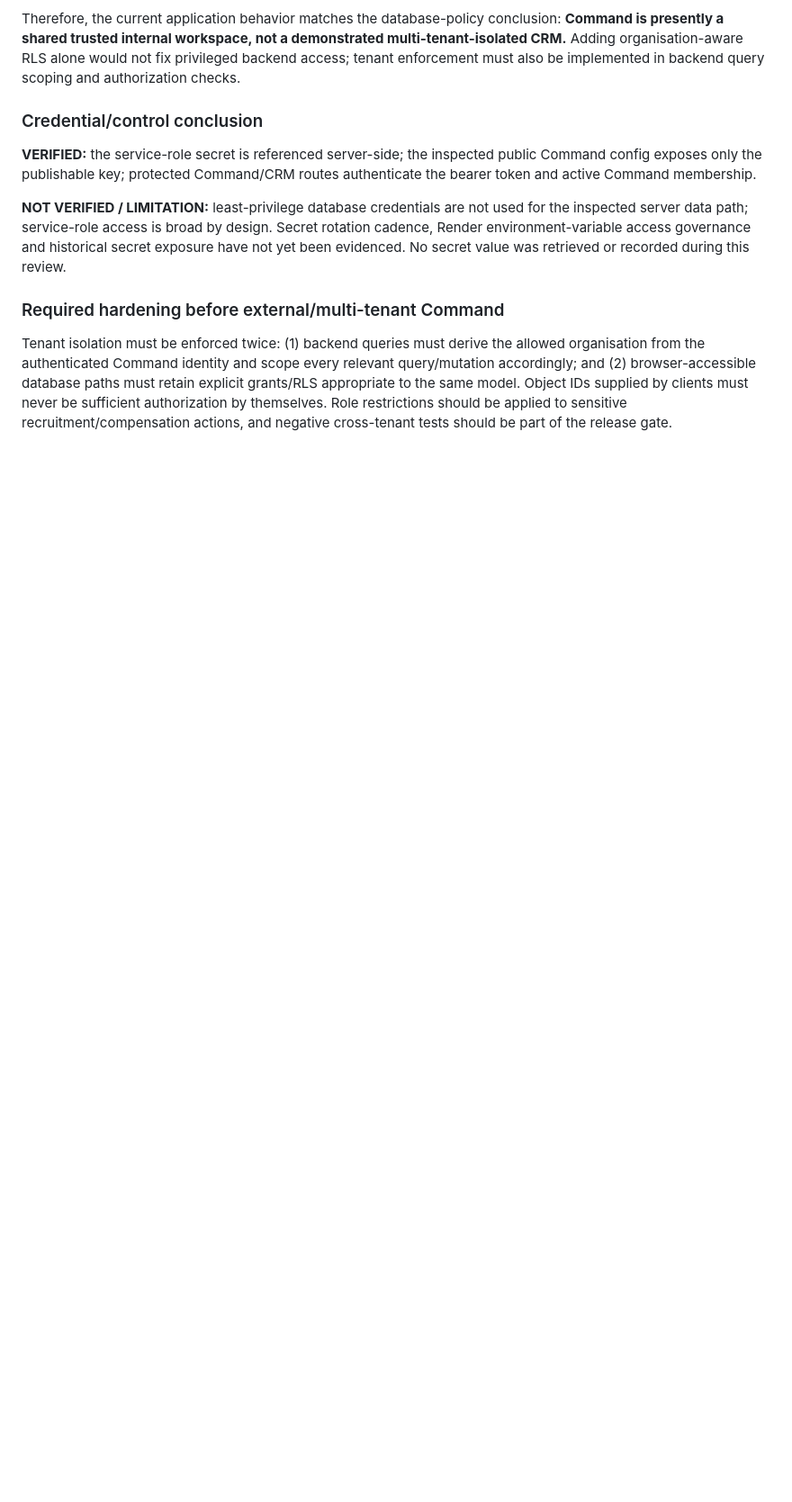
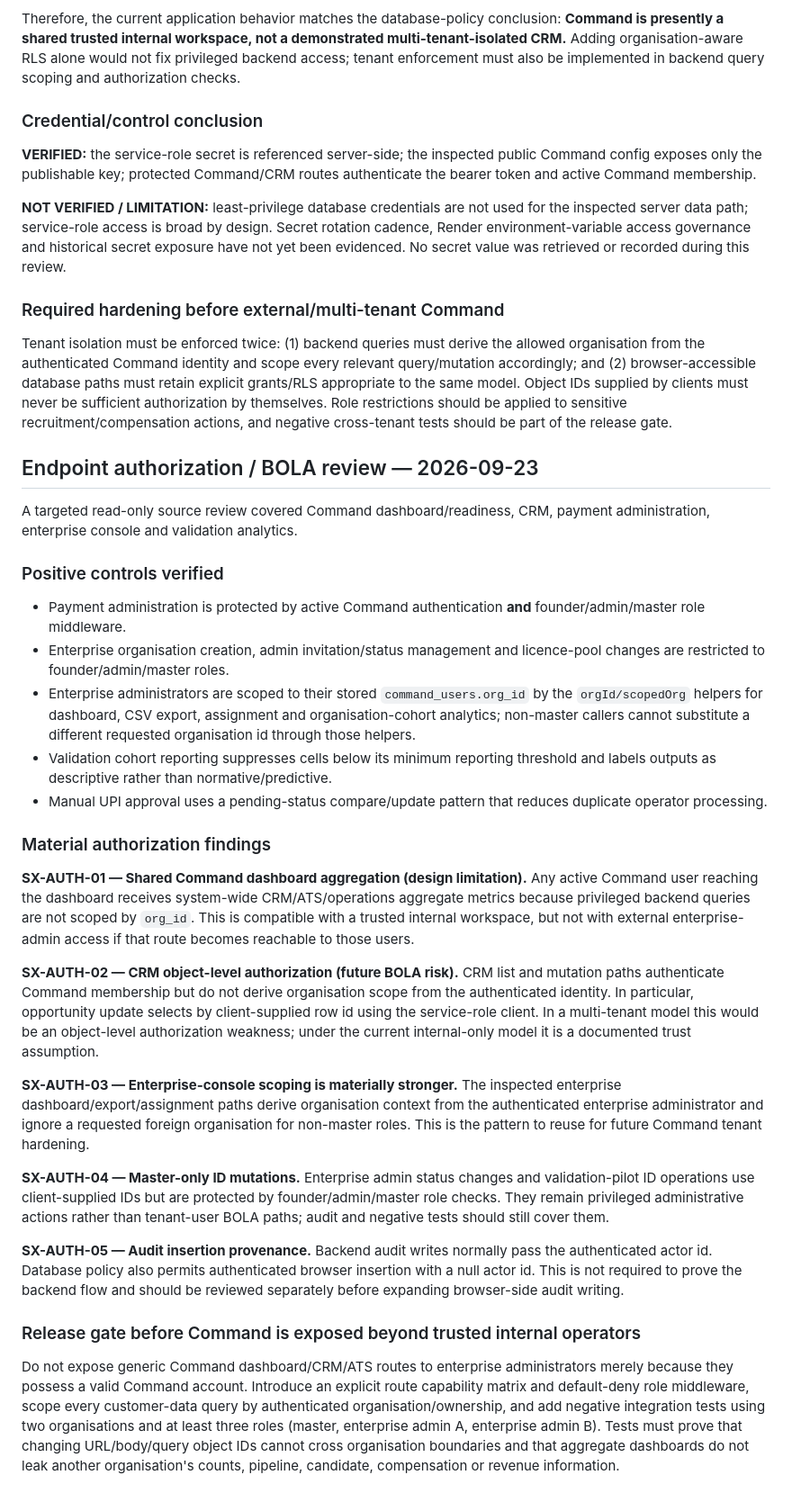
Before and after one commit to sbanhr-a11y/Syntropix, a Markdown page: credibility-assets/enterprise-due-diligence-pack-v1.md, the part around the change. Shown at 90% size. Rendered like a GitHub page; blank space fills up the shorter version.

Commit message:
Record endpoint authorization and BOLA review

```diff
--- a/credibility-assets/enterprise-due-diligence-pack-v1.md
+++ b/credibility-assets/enterprise-due-diligence-pack-v1.md
@@ -160,3 +160,29 @@ Therefore, the current application behavior matches the database-policy conclusi
 
 ### Required hardening before external/multi-tenant Command
 Tenant isolation must be enforced twice: (1) backend queries must derive the allowed organisation from the authenticated Command identity and scope every relevant query/mutation accordingly; and (2) browser-accessible database paths must retain explicit grants/RLS appropriate to the same model. Object IDs supplied by clients must never be sufficient authorization by themselves. Role restrictions should be applied to sensitive recruitment/compensation actions, and negative cross-tenant tests should be part of the release gate.
+
+
+## Endpoint authorization / BOLA review — 2026-09-23
+
+A targeted read-only source review covered Command dashboard/readiness, CRM, payment administration, enterprise console and validation analytics.
+
+### Positive controls verified
+- Payment administration is protected by active Command authentication **and** founder/admin/master role middleware.
+- Enterprise organisation creation, admin invitation/status management and licence-pool changes are restricted to founder/admin/master roles.
+- Enterprise administrators are scoped to their stored `command_users.org_id` by the `orgId/scopedOrg` helpers for dashboard, CSV export, assignment and organisation-cohort analytics; non-master callers cannot substitute a different requested organisation id through those helpers.
+- Validation cohort reporting suppresses cells below its minimum reporting threshold and labels outputs as descriptive rather than normative/predictive.
+- Manual UPI approval uses a pending-status compare/update pattern that reduces duplicate operator processing.
+
+### Material authorization findings
+**SX-AUTH-01 — Shared Command dashboard aggregation (design limitation).** Any active Command user reaching the dashboard receives system-wide CRM/ATS/operations aggregate metrics because privileged backend queries are not scoped by `org_id`. This is compatible with a trusted internal workspace, but not with external enterprise-admin access if that route becomes reachable to those users.
+
+**SX-AUTH-02 — CRM object-level authorization (future BOLA risk).** CRM list and mutation paths authenticate Command membership but do not derive organisation scope from the authenticated identity. In particular, opportunity update selects by client-supplied row id using the service-role client. In a multi-tenant model this would be an object-level authorization weakness; under the current internal-only model it is a documented trust assumption.
+
+**SX-AUTH-03 — Enterprise-console scoping is materially stronger.** The inspected enterprise dashboard/export/assignment paths derive organisation context from the authenticated enterprise administrator and ignore a requested foreign organisation for non-master roles. This is the pattern to reuse for future Command tenant hardening.
+
+**SX-AUTH-04 — Master-only ID mutations.** Enterprise admin status changes and validation-pilot ID operations use client-supplied IDs but are protected by founder/admin/master role checks. They remain privileged administrative actions rather than tenant-user BOLA paths; audit and negative tests should still cover them.
+
+**SX-AUTH-05 — Audit insertion provenance.** Backend audit writes normally pass the authenticated actor id. Database policy also permits authenticated browser insertion with a null actor id. This is not required to prove the backend flow and should be reviewed separately before expanding browser-side audit writing.
+
+### Release gate before Command is exposed beyond trusted internal operators
+Do not expose generic Command dashboard/CRM/ATS routes to enterprise administrators merely because they possess a valid Command account. Introduce an explicit route capability matrix and default-deny role middleware, scope every customer-data query by authenticated organisation/ownership, and add negative integration tests using two organisations and at least three roles (master, enterprise admin A, enterprise admin B). Tests must prove that changing URL/body/query object IDs cannot cross organisation boundaries and that aggregate dashboards do not leak another organisation's counts, pipeline, candidate, compensation or revenue information.
```
